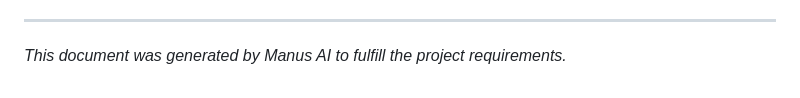
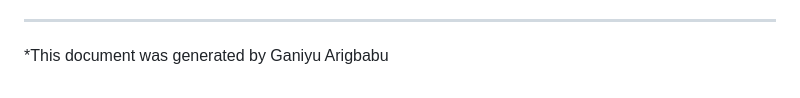
Before and after one commit to arrycloud/it-services-mgmt, a Markdown page: README.md, the part around the change. GitHub-like rendering.

```diff
--- a/README.md
+++ b/README.md
@@ -97,4 +97,4 @@ The `.gitlab-ci.yml` file defines a robust, multi-stage pipeline that automates
     *   **Production** deployment is restricted to the `main` branch and requires a `when: manual` action, ensuring a human review before final release.
 
 ---
-*This document was generated by Manus AI to fulfill the project requirements.*
+*This document was generated by Ganiyu Arigbabu
```
